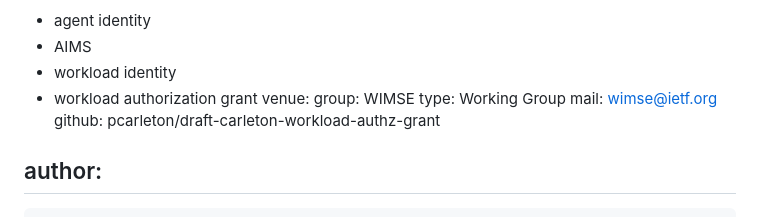
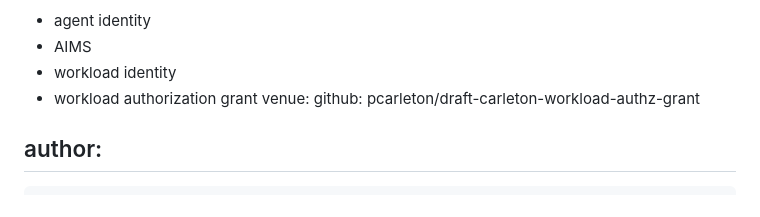
Before and after one commit to pcarleton/draft-carleton-hello-world, a Markdown page: draft-carleton-workload-authz-grant.md, the part around the change. Drawn GitHub-style.

```diff
--- a/draft-carleton-workload-authz-grant.md
+++ b/draft-carleton-workload-authz-grant.md
@@ -15,9 +15,6 @@ keyword:
  - workload identity
  - workload authorization grant
 venue:
-  group: WIMSE
-  type: Working Group
-  mail: wimse@ietf.org
   github: pcarleton/draft-carleton-workload-authz-grant
 
 author:
```
Also changed, not shown: decision-log.md (+10 -1 lines).
